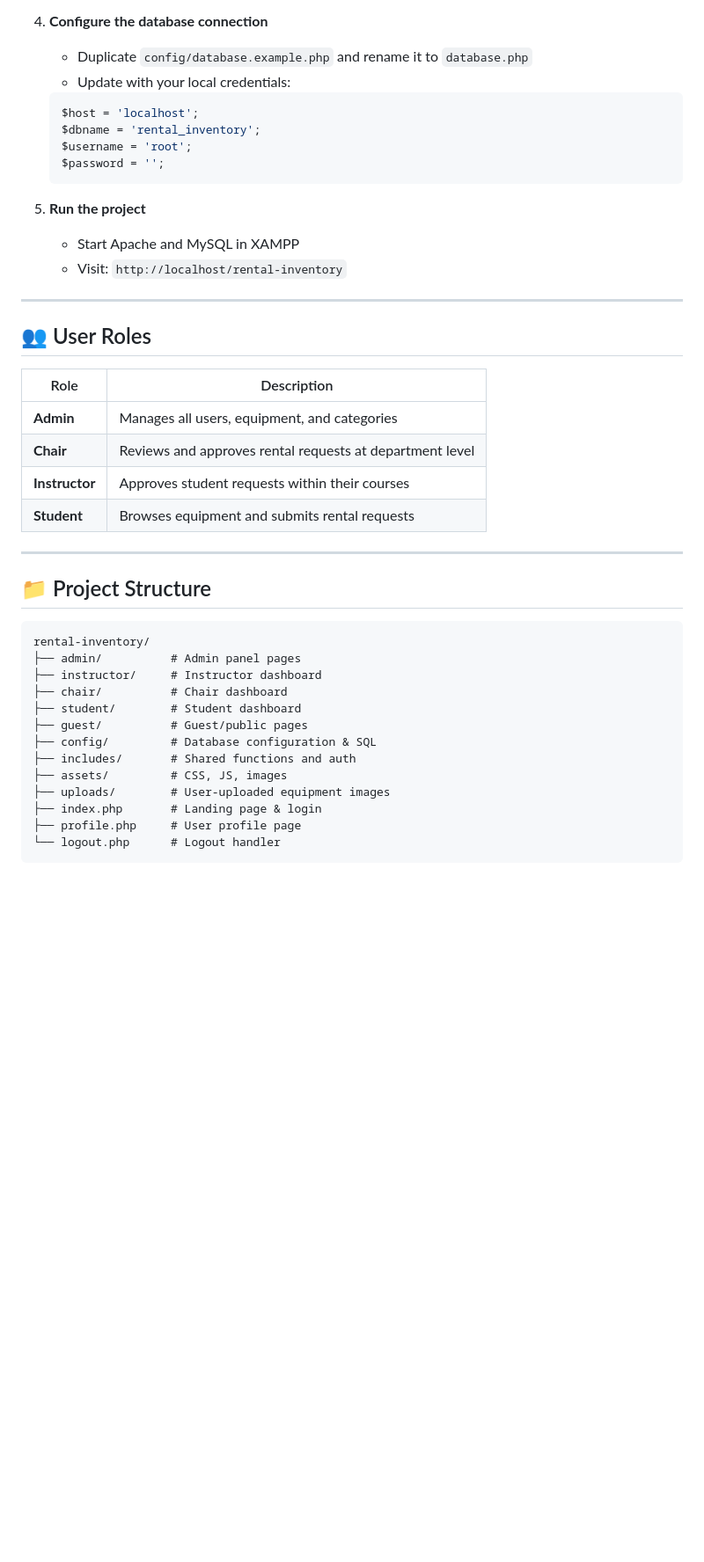
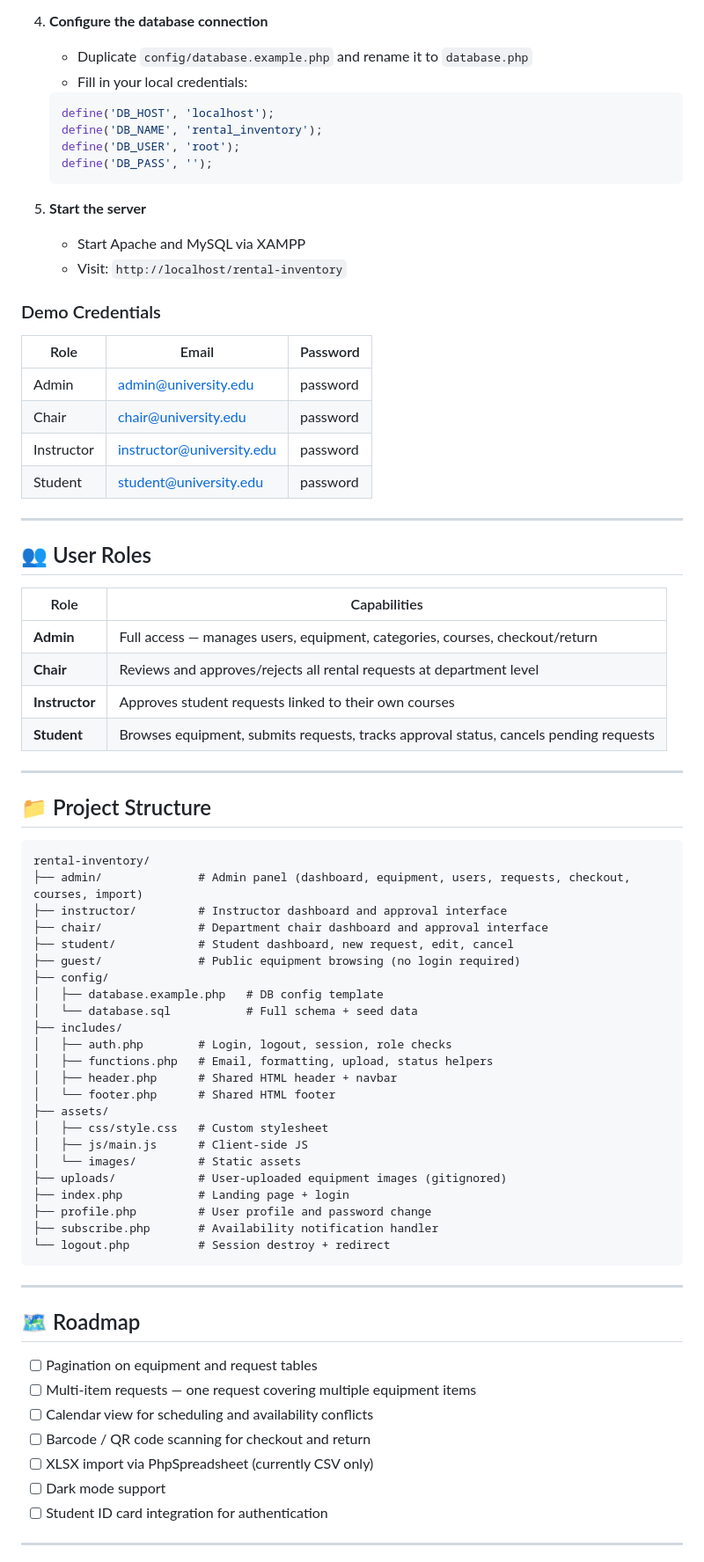
Before and after one commit to jatuns/rental-inventory, a Markdown page: README.md, the part around one of its changes. Shown at 88% size. GitHub-like rendering; blank space fills up the shorter version.

````diff
--- a/README.md
+++ b/README.md
@@ -61,28 +91,37 @@ This project was built as part of a course requirement for the **Communication a
 
 4. **Configure the database connection**
    - Duplicate `config/database.example.php` and rename it to `database.php`
-   - Update with your local credentials:
+   - Fill in your local credentials:
    ```php
-   $host = 'localhost';
-   $dbname = 'rental_inventory';
-   $username = 'root';
-   $password = '';
+   define('DB_HOST', 'localhost');
+   define('DB_NAME', 'rental_inventory');
+   define('DB_USER', 'root');
+   define('DB_PASS', '');
    ```
 
-5. **Run the project**
-   - Start Apache and MySQL in XAMPP
+5. **Start the server**
+   - Start Apache and MySQL via XAMPP
    - Visit: `http://localhost/rental-inventory`
+
+### Demo Credentials
+
+| Role | Email | Password |
+|---|---|---|
+| Admin | admin@university.edu | password |
+| Chair | chair@university.edu | password |
+| Instructor | instructor@university.edu | password |
+| Student | student@university.edu | password |
 
 ---
 
 ## 👥 User Roles
 
-| Role | Description |
+| Role | Capabilities |
 |---|---|
-| **Admin** | Manages all users, equipment, and categories |
-| **Chair** | Reviews and approves rental requests at department level |
-| **Instructor** | Approves student requests within their courses |
-| **Student** | Browses equipment and submits rental requests |
+| **Admin** | Full access — manages users, equipment, categories, courses, checkout/return |
+| **Chair** | Reviews and approves/rejects all rental requests at department level |
+| **Instructor** | Approves student requests linked to their own courses |
+| **Student** | Browses equipment, submits requests, tracks approval status, cancels pending requests |
 
 ---
 
@@ -90,16 +129,41 @@ This project was built as part of a course requirement for the **Communication a
 
 ```
 rental-inventory/
-├── admin/          # Admin panel pages
-├── instructor/     # Instructor dashboard
-├── chair/          # Chair dashboard
-├── student/        # Student dashboard
-├── guest/          # Guest/public pages
-├── config/         # Database configuration & SQL
-├── includes/       # Shared functions and auth
-├── assets/         # CSS, JS, images
-├── uploads/        # User-uploaded equipment images
-├── index.php       # Landing page & login
-├── profile.php     # User profile page
-└── logout.php      # Logout handler
+├── admin/              # Admin panel (dashboard, equipment, users, requests, checkout, courses, import)
+├── instructor/         # Instructor dashboard and approval interface
+├── chair/              # Department chair dashboard and approval interface
+├── student/            # Student dashboard, new request, edit, cancel
+├── guest/              # Public equipment browsing (no login required)
+├── config/
+│   ├── database.example.php   # DB config template
+│   └── database.sql           # Full schema + seed data
+├── includes/
+│   ├── auth.php        # Login, logout, session, role checks
+│   ├── functions.php   # Email, formatting, upload, status helpers
+│   ├── header.php      # Shared HTML header + navbar
+│   └── footer.php      # Shared HTML footer
+├── assets/
+│   ├── css/style.css   # Custom stylesheet
+│   ├── js/main.js      # Client-side JS
+│   └── images/         # Static assets
+├── uploads/            # User-uploaded equipment images (gitignored)
+├── index.php           # Landing page + login
+├── profile.php         # User profile and password change
+├── subscribe.php       # Availability notification handler
+└── logout.php          # Session destroy + redirect
 ```
+
+---
+
+## 🗺️ Roadmap
+
+- [ ] Pagination on equipment and request tables
+- [ ] Multi-item requests — one request covering multiple equipment items
+- [ ] Calendar view for scheduling and availability conflicts
+- [ ] Barcode / QR code scanning for checkout and return
+- [ ] XLSX import via PhpSpreadsheet (currently CSV only)
+- [ ] Dark mode support
+- [ ] Student ID card integration for authentication
+
+---
+
````
Also changed, not shown: other parts of README.md (+71 -14 lines).
